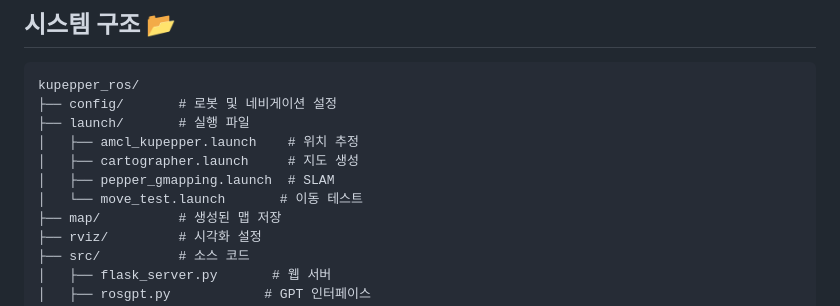
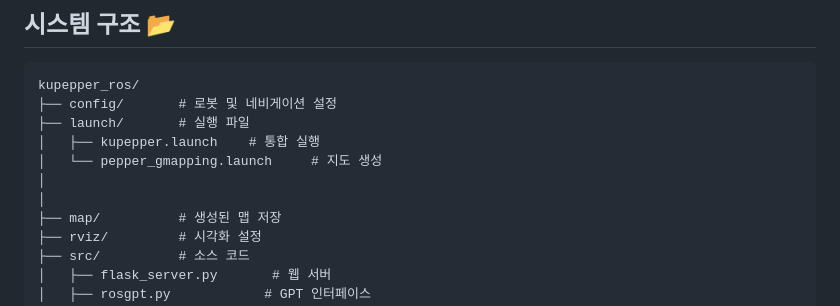
Before and after one commit to yeodonghyeon1/kupepper_ros, a Markdown page: README.md, the part around the change. Rendered like a GitHub page.

```diff
--- a/README.md
+++ b/README.md
@@ -55,10 +55,10 @@
 kupepper_ros/
 ├── config/       # 로봇 및 네비게이션 설정
 ├── launch/       # 실행 파일
-│   ├── amcl_kupepper.launch    # 위치 추정
-│   ├── cartographer.launch     # 지도 생성
-│   ├── pepper_gmapping.launch  # SLAM
-│   └── move_test.launch       # 이동 테스트
+│   ├── kupepper.launch    # 통합 실행
+│   └── pepper_gmapping.launch     # 지도 생성
+│
+│
 ├── map/          # 생성된 맵 저장
 ├── rviz/         # 시각화 설정
 ├── src/          # 소스 코드
```
